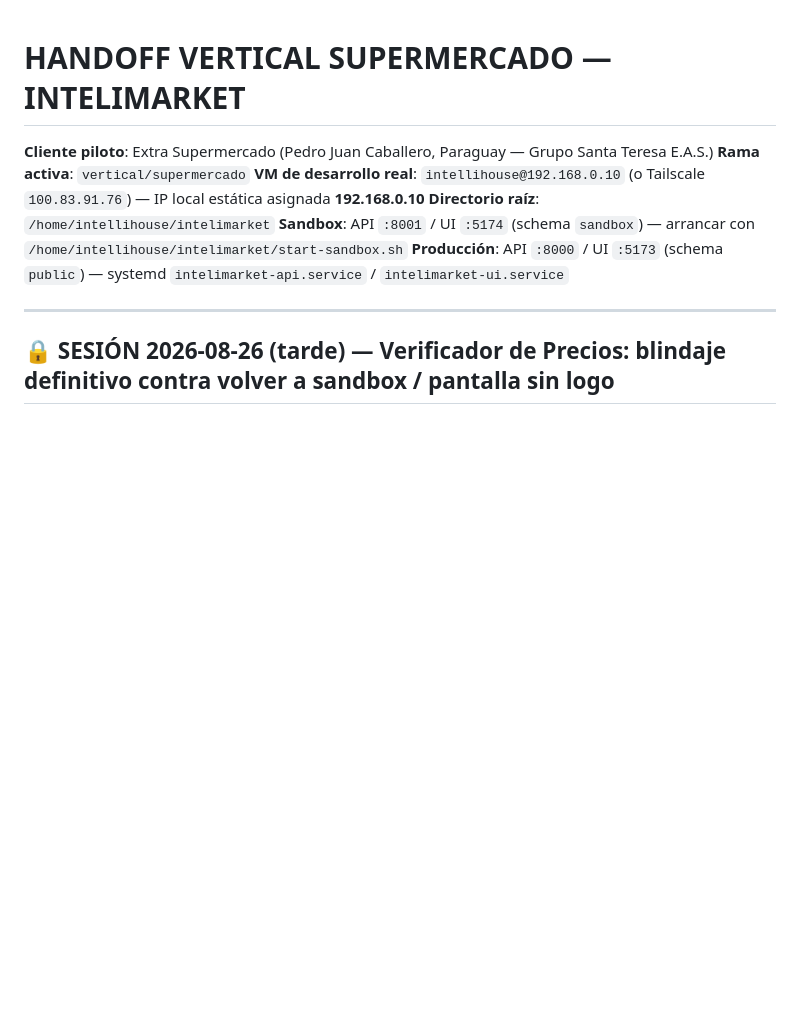
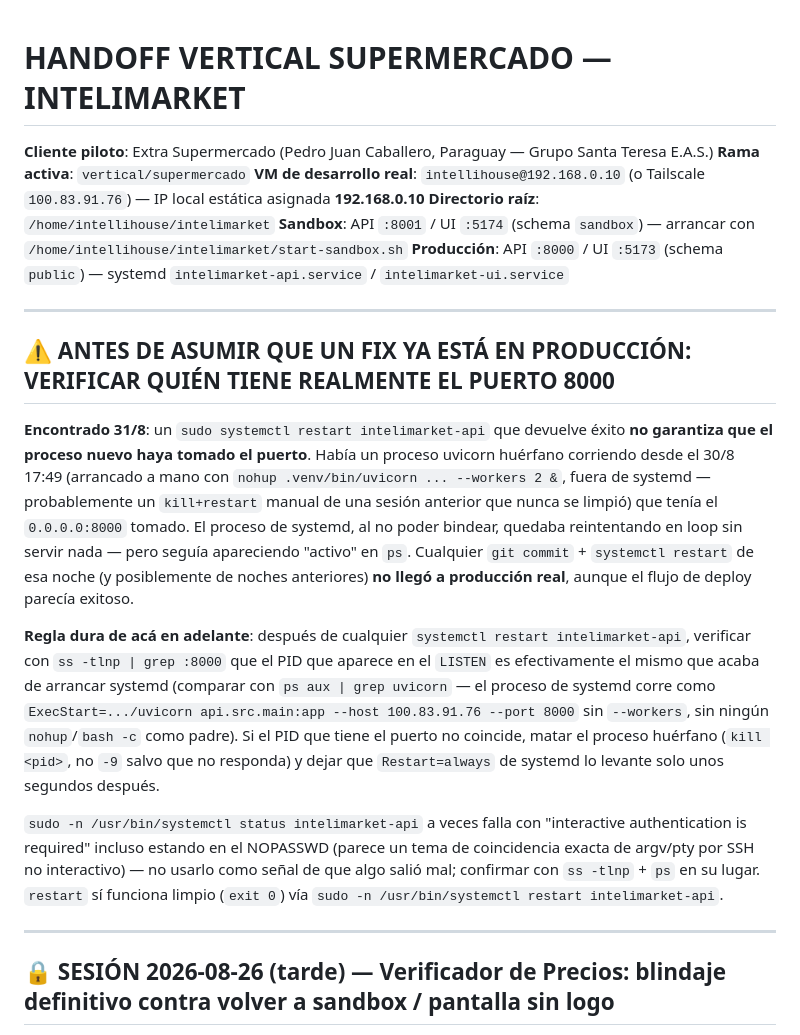
Before and after one commit to gustaquevedo-lab/InteliMarket, a Markdown page: HANDOFF_SUPERMERCADO.md, the part around the change. GitHub-like rendering; blank space fills up the shorter version.

Commit message:
docs(handoff): documentar proceso uvicorn huerfano que bloqueaba deploys reales a produccion
Co-Authored-By: Claude Sonnet 5 <noreply@anthropic.com>

```diff
--- a/HANDOFF_SUPERMERCADO.md
+++ b/HANDOFF_SUPERMERCADO.md
@@ -6,6 +6,16 @@
 **Directorio raíz**: `/home/intellihouse/intelimarket`
 **Sandbox**: API `:8001` / UI `:5174` (schema `sandbox`) — arrancar con `/home/intellihouse/intelimarket/start-sandbox.sh`
 **Producción**: API `:8000` / UI `:5173` (schema `public`) — systemd `intelimarket-api.service` / `intelimarket-ui.service`
+
+---
+
+## ⚠️ ANTES DE ASUMIR QUE UN FIX YA ESTÁ EN PRODUCCIÓN: VERIFICAR QUIÉN TIENE REALMENTE EL PUERTO 8000
+
+**Encontrado 31/8**: un `sudo systemctl restart intelimarket-api` que devuelve éxito **no garantiza que el proceso nuevo haya tomado el puerto**. Había un proceso uvicorn huérfano corriendo desde el 30/8 17:49 (arrancado a mano con `nohup .venv/bin/uvicorn ... --workers 2 &`, fuera de systemd — probablemente un `kill+restart` manual de una sesión anterior que nunca se limpió) que tenía el `0.0.0.0:8000` tomado. El proceso de systemd, al no poder bindear, quedaba reintentando en loop sin servir nada — pero seguía apareciendo "activo" en `ps`. Cualquier `git commit` + `systemctl restart` de esa noche (y posiblemente de noches anteriores) **no llegó a producción real**, aunque el flujo de deploy parecía exitoso.
+
+**Regla dura de acá en adelante**: después de cualquier `systemctl restart intelimarket-api`, verificar con `ss -tlnp | grep :8000` que el PID que aparece en el `LISTEN` es efectivamente el mismo que acaba de arrancar systemd (comparar con `ps aux | grep uvicorn` — el proceso de systemd corre como `ExecStart=.../uvicorn api.src.main:app --host 100.83.91.76 --port 8000` sin `--workers`, sin ningún `nohup`/`bash -c` como padre). Si el PID que tiene el puerto no coincide, matar el proceso huérfano (`kill <pid>`, no `-9` salvo que no responda) y dejar que `Restart=always` de systemd lo levante solo unos segundos después.
+
+`sudo -n /usr/bin/systemctl status intelimarket-api` a veces falla con "interactive authentication is required" incluso estando en el NOPASSWD (parece un tema de coincidencia exacta de argv/pty por SSH no interactivo) — no usarlo como señal de que algo salió mal; confirmar con `ss -tlnp` + `ps` en su lugar. `restart` sí funciona limpio (`exit 0`) vía `sudo -n /usr/bin/systemctl restart intelimarket-api`.
 
 ---
 
```
